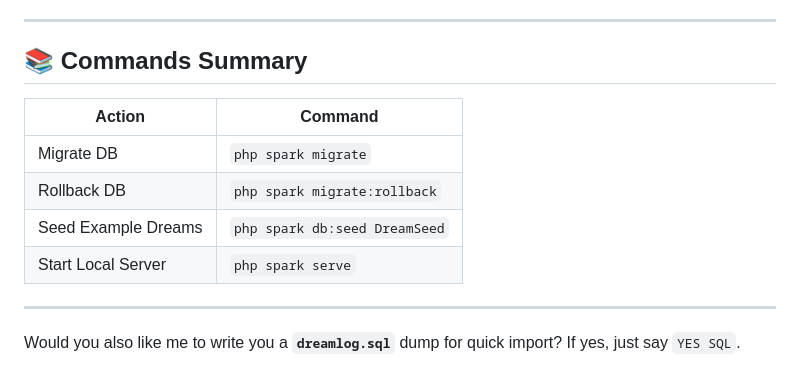
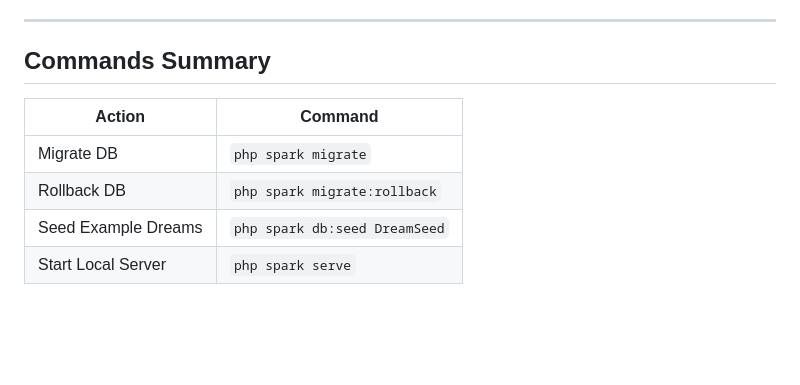
Before and after one commit to xntle/dreamlog, a Markdown page: README.md, the part around one of its changes. Drawn GitHub-style; blank space fills up the shorter version.

```diff
--- a/README.md
+++ b/README.md
@@ -156,7 +156,7 @@ Visit your app at `http://localhost:8080`.
 
 ---
 
-## 📚 Commands Summary
+## Commands Summary
 
 | Action              | Command                       |
 | ------------------- | ----------------------------- |
@@ -164,8 +164,3 @@ Visit your app at `http://localhost:8080`.
 | Rollback DB         | `php spark migrate:rollback`  |
 | Seed Example Dreams | `php spark db:seed DreamSeed` |
 | Start Local Server  | `php spark serve`             |
-
----
-
-Would you also like me to write you a **`dreamlog.sql`** dump for quick import?
-If yes, just say `YES SQL`.
```
Also changed, not shown: other parts of README.md (+1 -1 lines).
